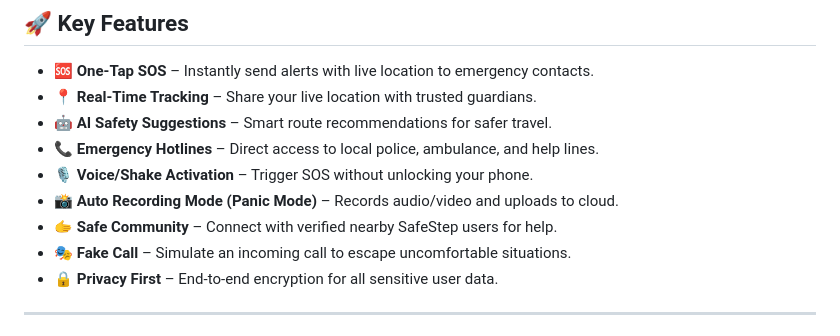
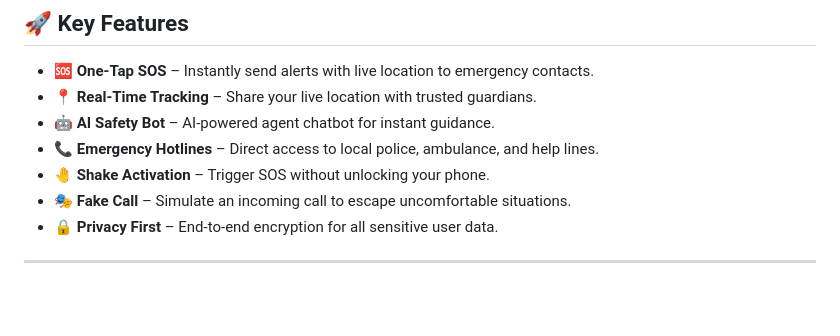
Before and after one commit to budd9442/SafeStep, a Markdown page: README.md, the part around the change. Rendered like a GitHub page; blank space fills up the shorter version.

```diff
--- a/README.md
+++ b/README.md
@@ -17,11 +17,9 @@ It enables users to send instant SOS alerts, share live location, access safety
 
 - 🆘 **One-Tap SOS** – Instantly send alerts with live location to emergency contacts.
 - 📍 **Real-Time Tracking** – Share your live location with trusted guardians.
-- 🤖 **AI Safety Suggestions** – Smart route recommendations for safer travel.
+- 🤖 **AI Safety Bot** – AI-powered agent chatbot for instant guidance.
 - 📞 **Emergency Hotlines** – Direct access to local police, ambulance, and help lines.
-- 🎙️ **Voice/Shake Activation** – Trigger SOS without unlocking your phone.
-- 📸 **Auto Recording Mode (Panic Mode)** – Records audio/video and uploads to cloud.
-- 🫱 **Safe Community** – Connect with verified nearby SafeStep users for help.
+- 🤚 **Shake Activation** – Trigger SOS without unlocking your phone.
 - 🎭 **Fake Call** – Simulate an incoming call to escape uncomfortable situations.
 - 🔒 **Privacy First** – End-to-end encryption for all sensitive user data.
 
```
